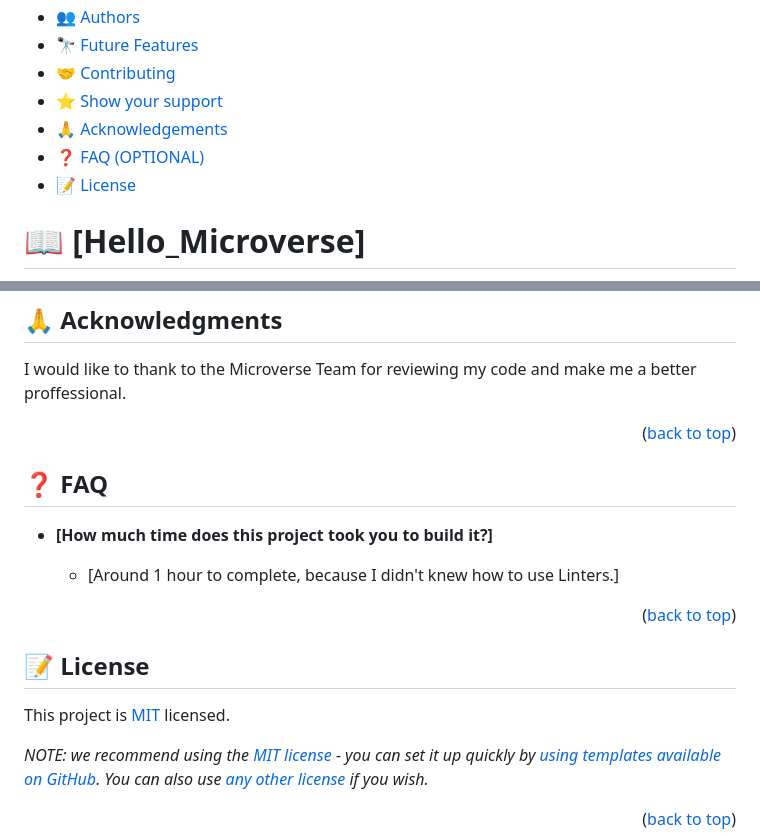
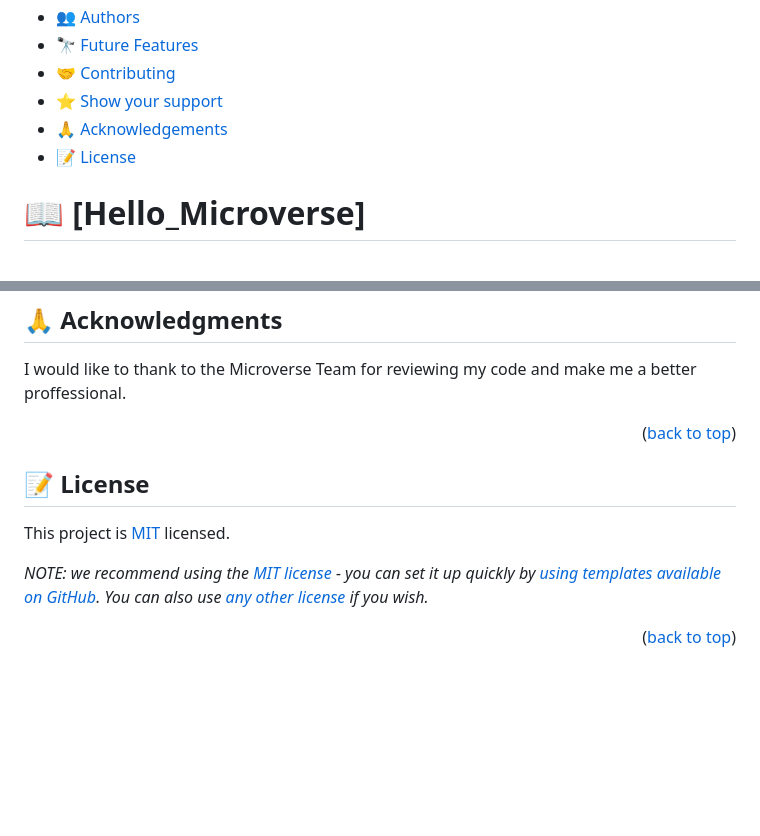
Before and after one commit to Rysth/Hello-Microverse-Project, a Markdown page: README.md, 2 parts joined by grey strips. GitHub-like rendering; blank space fills up the shorter version.

```diff
--- a/README.md
+++ b/README.md
@@ -21,7 +21,6 @@
 - [🤝 Contributing](#contributing)
 - [⭐️ Show your support](#support)
 - [🙏 Acknowledgements](#acknowledgements)
-- [❓ FAQ (OPTIONAL)](#faq)
 - [📝 License](#license)
 
 <!-- PROJECT DESCRIPTION -->
@@ -104,14 +103,5 @@ make me a better proffessional.
 
 <p align="right">(<a href="#readme-top">back to top</a>)</p>
 
-## ❓ FAQ <a name="faq"></a>
-
-- **[How much time does this project took you to build it?]**
-
-  - [Around 1 hour to complete, because I didn't knew how to use
-    Linters.]
-
-<p align="right">(<a href="#readme-top">back to top</a>)</p>
-
 ## 📝 License <a name="license"></a>
 
```
Also changed, not shown: other parts of README.md (+1 -1 lines), LICENSE.md (deleted, +0 -20 lines), MIT.md (added, +22 -0 lines).
